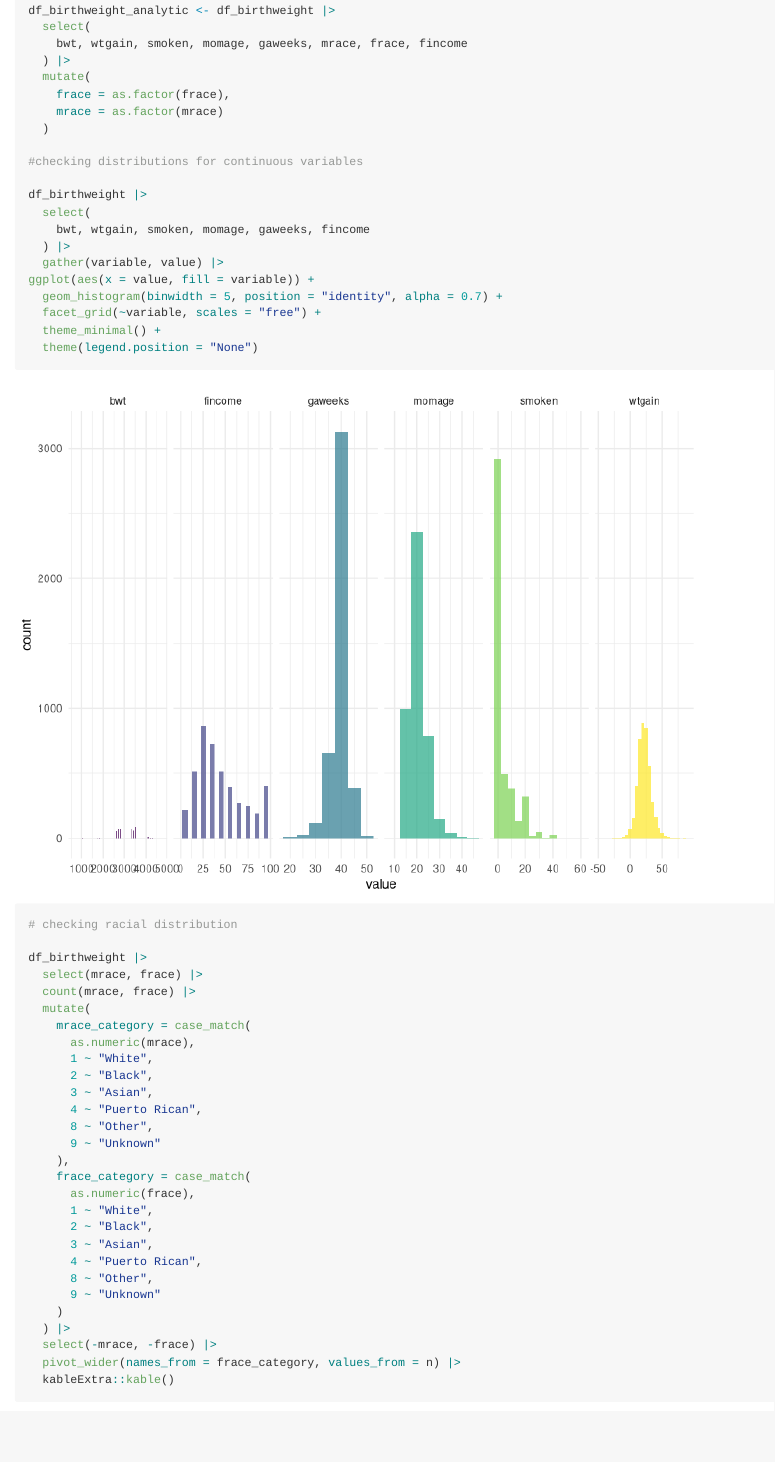
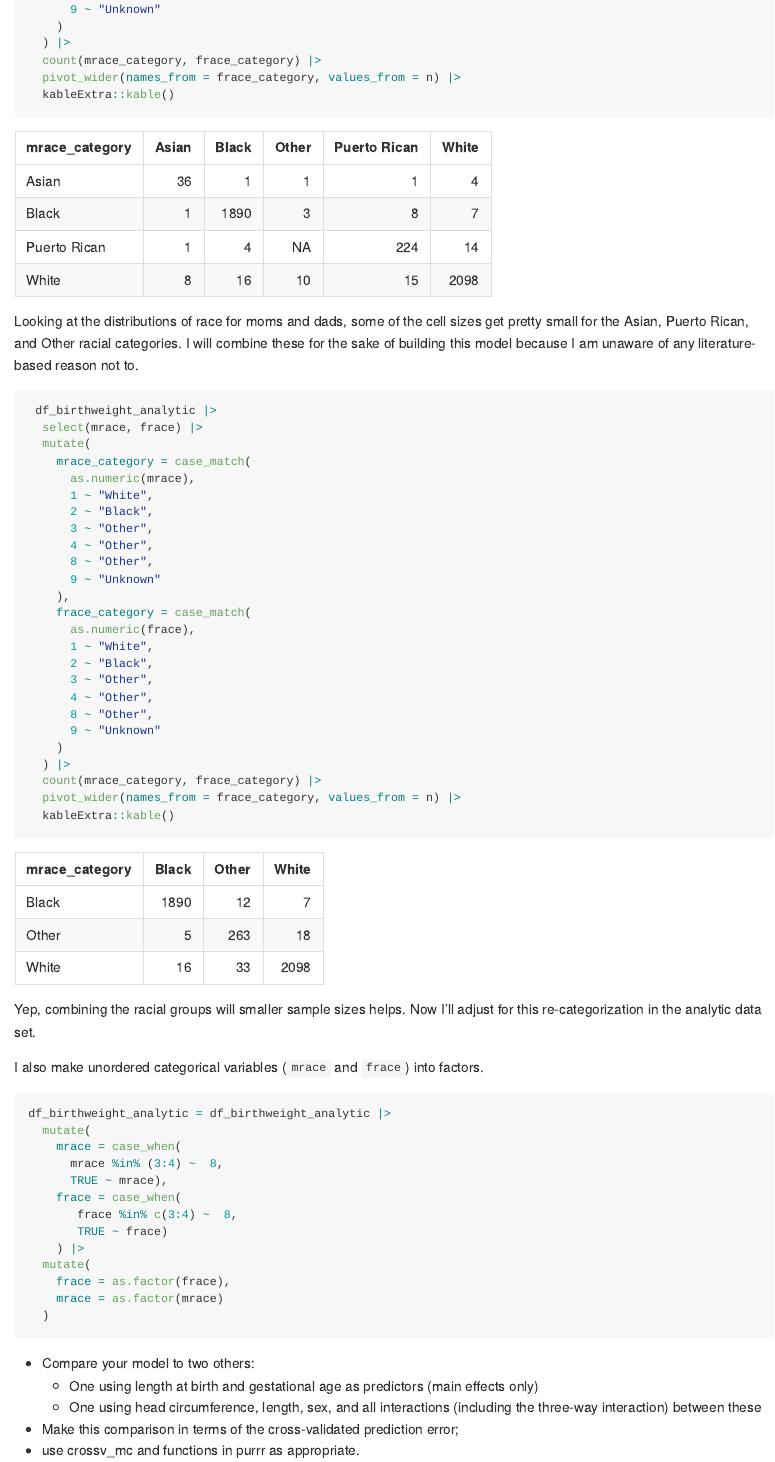
Before and after one commit to fish-carolyn/p8105_hw6_csf2135, an R Markdown document (p8105_hw6.Rmd): the page in a window 1100 px wide, from 9060 px down before the commit and from 10500 px down after it. Rendered offline with R 4.5, knitr and Pandoc, with nearby package versions; some code elsewhere in the file could not run offline; long lines of code are wrapped.

Commit message:
Looking at predictor distributions and frequency table for parent race. Recoding analytic data set for model building.

````diff
--- a/p8105_hw6.Rmd
+++ b/p8105_hw6.Rmd
@@ -321,8 +321,4 @@ The first step in my model building process is to establish reference variables
 df_birthweight_analytic <- df_birthweight |>
   select(
     bwt, wtgain, smoken, momage, gaweeks, mrace, frace, fincome
-  ) |>
-  mutate(
-    frace = as.factor(frace),
-    mrace = as.factor(mrace)
   )
@@ -330,6 +328,6 @@ df_birthweight_analytic <- df_birthweight |>
 #checking distributions for continuous variables
 
-df_birthweight |>
+df_birthweight_analytic |>
   select(
     bwt, wtgain, smoken, momage, gaweeks, fincome
   ) |>
@@ -342,9 +340,8 @@ ggplot(aes(x = value, fill = variable)) +
 
 # checking racial distribution
 
-df_birthweight |>
+df_birthweight_analytic |>
   select(mrace, frace) |>
-  count(mrace, frace) |>
   mutate(
     mrace_category = case_match(
       as.numeric(mrace),
@@ -365,14 +362,62 @@ df_birthweight |>
       9 ~ "Unknown"
     )
   ) |>
-  select(-mrace, -frace) |>
+  count(mrace_category, frace_category) |>
   pivot_wider(names_from = frace_category, values_from = n) |>
   kableExtra::kable()
 ```
 
-```{r, include=FALSE}
+Looking at the distributions of race for moms and dads, some of the cell sizes get pretty small for the Asian, Puerto Rican, and Other racial categories. I will combine these for the sake of building this model because I am unaware of any literature-based reason not to.
 
+```{r}
+ df_birthweight_analytic |>
+  select(mrace, frace) |>
+  mutate(
+    mrace_category = case_match(
+      as.numeric(mrace),
+      1 ~ "White",
+      2 ~ "Black",
+      3 ~ "Other",
+      4 ~ "Other",
+      8 ~ "Other",
+      9 ~ "Unknown"
+    ),
+    frace_category = case_match(
+      as.numeric(frace),
+      1 ~ "White",
+      2 ~ "Black",
+      3 ~ "Other",
+      4 ~ "Other",
+      8 ~ "Other",
+      9 ~ "Unknown"
+    )
+  ) |>
+  count(mrace_category, frace_category) |>
+  pivot_wider(names_from = frace_category, values_from = n) |>
+  kableExtra::kable()
 ```
+
+Yep, combining the racial groups will smaller sample sizes helps. Now I'll adjust for this re-categorization in the analytic data set.
+
+I also make unordered categorical variables (`mrace` and `frace`) into factors.
+
+```{r}
+df_birthweight_analytic = df_birthweight_analytic |>
+  mutate(
+    mrace = case_when(
+      mrace %in% (3:4) ~  8,
+      TRUE ~ mrace),
+    frace = case_when(
+       frace %in% c(3:4) ~  8,
+       TRUE ~ frace)
+    ) |>
+  mutate(
+    frace = as.factor(frace),
+    mrace = as.factor(mrace)
+  )
+```
+
+
 
 * Compare your model to two others:
   * One using length at birth and gestational age as predictors (main effects only)
````
Also changed, not shown: p8105_hw6.Rmd (30 more changed lines).
